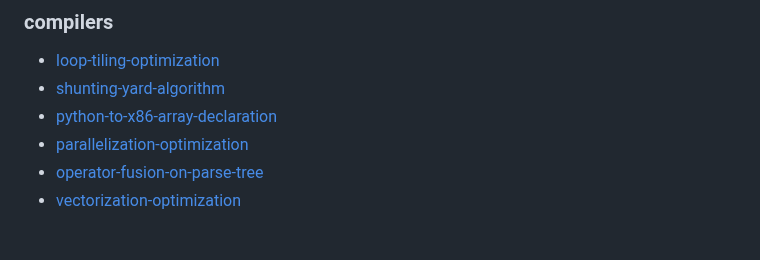
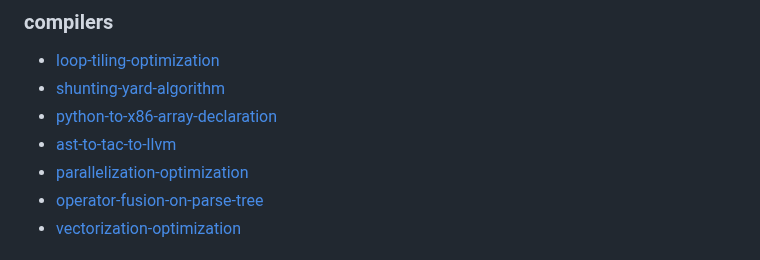
Before and after one commit to mxsjoberg/code, a Markdown page: README.md, the part around the change. Rendered like a GitHub page.

```diff
--- a/README.md
+++ b/README.md
@@ -153,6 +153,7 @@
 * [loop-tiling-optimization](https://github.com/mixmaester/programming/blob/master/python/compilers/loop-tiling-optimization.py)
 * [shunting-yard-algorithm](https://github.com/mixmaester/programming/blob/master/python/compilers/shunting-yard-algorithm.py)
 * [python-to-x86-array-declaration](https://github.com/mixmaester/programming/blob/master/python/compilers/python-to-x86-array-declaration.py)
+* [ast-to-tac-to-llvm](https://github.com/mixmaester/programming/blob/master/python/compilers/ast-to-tac-to-llvm.py)
 * [parallelization-optimization](https://github.com/mixmaester/programming/blob/master/python/compilers/parallelization-optimization.py)
 * [operator-fusion-on-parse-tree](https://github.com/mixmaester/programming/blob/master/python/compilers/operator-fusion-on-parse-tree.py)
 * [vectorization-optimization](https://github.com/mixmaester/programming/blob/master/python/compilers/vectorization-optimization.py)
```
